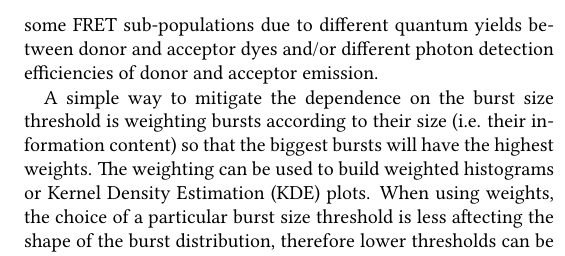
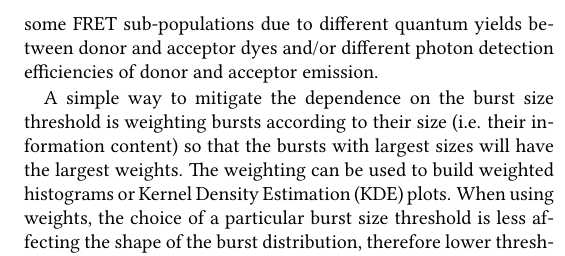
Before and after one commit to tritemio/fretbursts_paper, a LaTeX paper (main.tex, which reads Concepts.tex): part of one column of page 5 of 13, cut so that both start at the same text. Compiled offline with pdfLaTeX.

Commit message:
edited Concepts.tex

```diff
--- a/Concepts.tex
+++ b/Concepts.tex
@@ -248,10 +248,10 @@ different photon detection efficiencies of donor and acceptor emission.
 
 A simple way to mitigate the dependence on the burst size threshold is
 weighting bursts according to their size (i.e. their information content)
-so that the biggest bursts will have the highest weights.
+so that the bursts with largest sizes will have the largest weights.
 The weighting can be used to build weighted histograms or Kernel Density
 Estimation (KDE) plots. When using weights, the choice of a particular
-burst size threshold is less aftecting the shape of the burst distribution,
+burst size threshold is less affecting the shape of the burst distribution,
 therefore lower thresholds can be used (yielding to better statistics)
 without broadening the peaks of sub-populations (yielding to better
 population identification).
```
